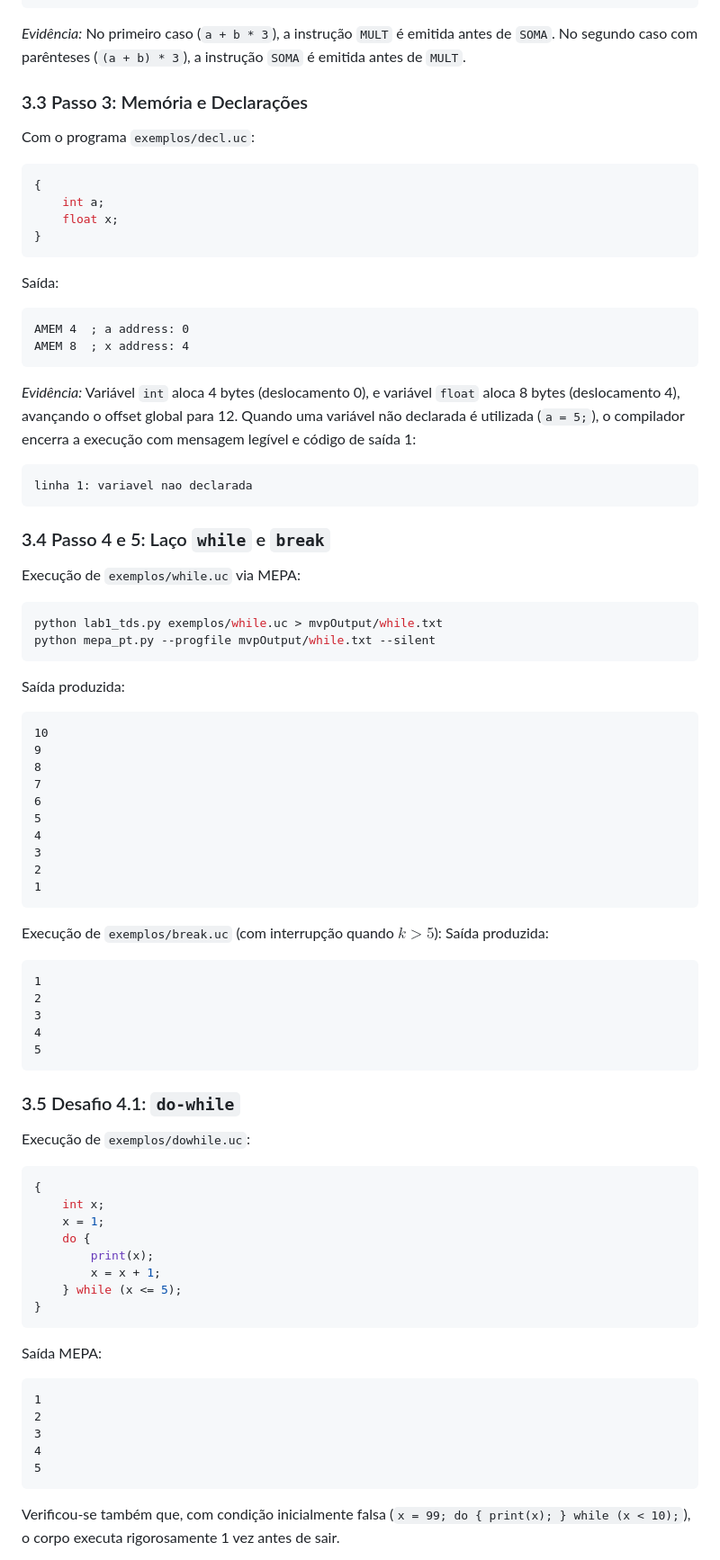
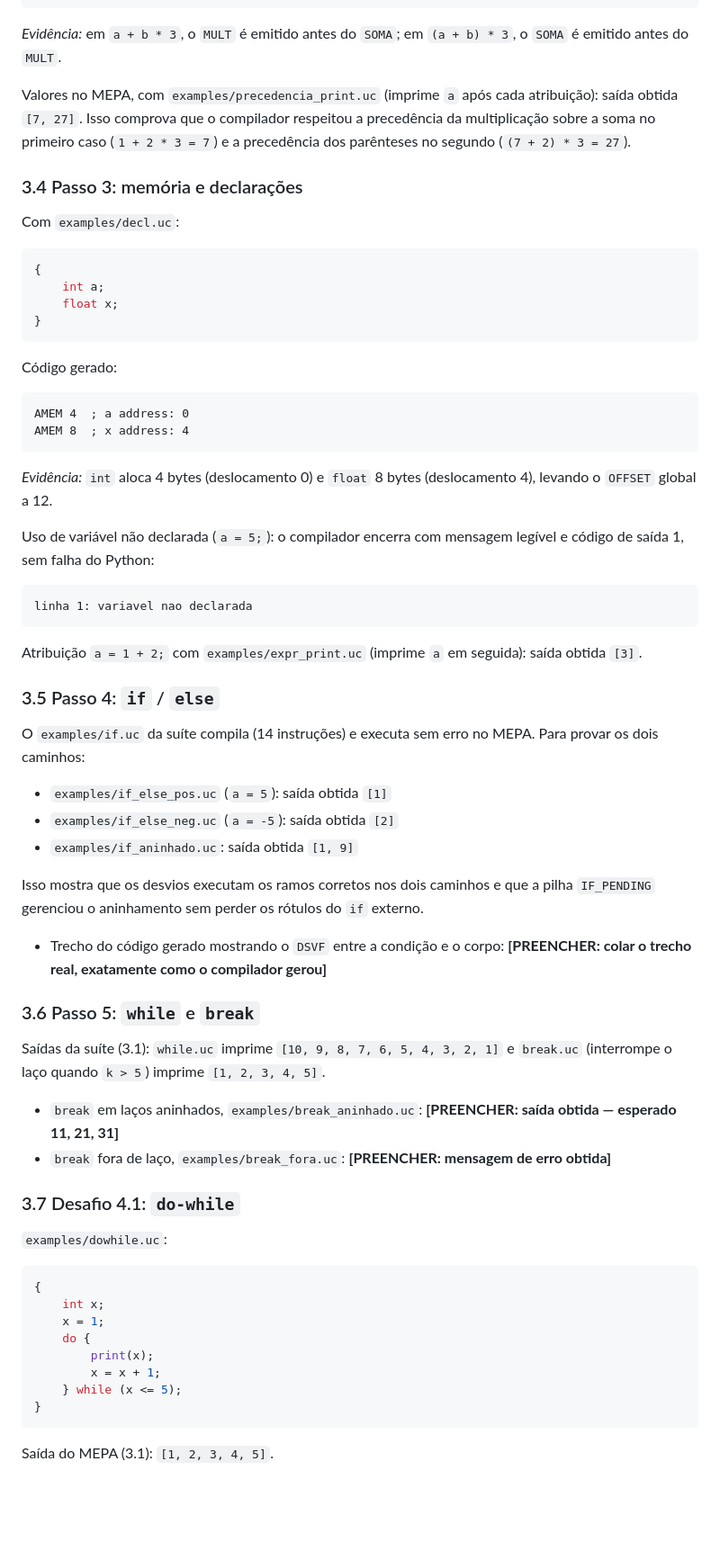
Before and after one commit to FabricioRickelmer/ply-compiler, a Markdown page: docs/trabalho-ply-relato.md, the part around one of its changes. Shown at 90% size. Drawn GitHub-style; blank space fills up the shorter version.

````diff
--- a/docs/trabalho-ply-relato.md
+++ b/docs/trabalho-ply-relato.md
@@ -98,59 +178,50 @@ CRCT 3
 MULT
 ARMZ 0,0	; a
 ```
-*Evidência:* No primeiro caso (`a + b * 3`), a instrução `MULT` é emitida antes de `SOMA`. No segundo caso com parênteses (`(a + b) * 3`), a instrução `SOMA` é emitida antes de `MULT`.
+*Evidência:* em `a + b * 3`, o `MULT` é emitido antes do `SOMA`; em `(a + b) * 3`, o `SOMA` é emitido antes do `MULT`.
 
-### 3.3 Passo 3: Memória e Declarações
-Com o programa `exemplos/decl.uc`:
+Valores no MEPA, com `examples/precedencia_print.uc` (imprime `a` após cada atribuição): saída obtida `[7, 27]`. Isso comprova que o compilador respeitou a precedência da multiplicação sobre a soma no primeiro caso (`1 + 2 * 3 = 7`) e a precedência dos parênteses no segundo (`(7 + 2) * 3 = 27`).
+
+### 3.4 Passo 3: memória e declarações
+Com `examples/decl.uc`:
 ```c
 {
     int a;
     float x;
 }
 ```
-Saída:
+Código gerado:
 ```
 AMEM 4	; a address: 0
 AMEM 8	; x address: 4
 ```
-*Evidência:* Variável `int` aloca 4 bytes (deslocamento 0), e variável `float` aloca 8 bytes (deslocamento 4), avançando o offset global para 12.
-Quando uma variável não declarada é utilizada (`a = 5;`), o compilador encerra a execução com mensagem legível e código de saída 1:
+*Evidência:* `int` aloca 4 bytes (deslocamento 0) e `float` 8 bytes (deslocamento 4), levando o `OFFSET` global a 12.
+
+Uso de variável não declarada (`a = 5;`): o compilador encerra com mensagem legível e código de saída 1, sem falha do Python:
 ```
 linha 1: variavel nao declarada
 ```
+Atribuição `a = 1 + 2;` com `examples/expr_print.uc` (imprime `a` em seguida): saída obtida `[3]`.
 
-### 3.4 Passo 4 e 5: Laço `while` e `break`
-Execução de `exemplos/while.uc` via MEPA:
-```bash
-python lab1_tds.py exemplos/while.uc > mvpOutput/while.txt
-python mepa_pt.py --progfile mvpOutput/while.txt --silent
-```
-Saída produzida:
-```
-10
-9
-8
-7
-6
-5
-4
-3
-2
-1
-```
+### 3.5 Passo 4: `if` / `else`
+O `examples/if.uc` da suíte compila (14 instruções) e executa sem erro no MEPA. Para provar os dois caminhos:
 
-Execução de `exemplos/break.uc` (com interrupção quando $k > 5$):
-Saída produzida:
-```
-1
-2
-3
-4
-5
-```
+* `examples/if_else_pos.uc` (`a = 5`): saída obtida `[1]`
+* `examples/if_else_neg.uc` (`a = -5`): saída obtida `[2]`
+* `examples/if_aninhado.uc`: saída obtida `[1, 9]`
 
-### 3.5 Desafio 4.1: `do-while`
-Execução de `exemplos/dowhile.uc`:
+Isso mostra que os desvios executam os ramos corretos nos dois caminhos e que a pilha `IF_PENDING` gerenciou o aninhamento sem perder os rótulos do `if` externo.
+
+* Trecho do código gerado mostrando o `DSVF` entre a condição e o corpo: **[PREENCHER: colar o trecho real, exatamente como o compilador gerou]**
+
+### 3.6 Passo 5: `while` e `break`
+Saídas da suíte (3.1): `while.uc` imprime `[10, 9, 8, 7, 6, 5, 4, 3, 2, 1]` e `break.uc` (interrompe o laço quando `k > 5`) imprime `[1, 2, 3, 4, 5]`.
+
+* `break` em laços aninhados, `examples/break_aninhado.uc`: **[PREENCHER: saída obtida — esperado 11, 21, 31]**
+* `break` fora de laço, `examples/break_fora.uc`: **[PREENCHER: mensagem de erro obtida]**
+
+### 3.7 Desafio 4.1: `do-while`
+`examples/dowhile.uc`:
 ```c
 {
     int x;
@@ -161,13 +232,5 @@ Execução de `exemplos/dowhile.uc`:
     } while (x <= 5);
 }
 ```
-Saída MEPA:
-```
-1
-2
-3
-4
-5
-```
-Verificou-se também que, com condição inicialmente falsa (`x = 99; do { print(x); } while (x < 10);`), o corpo executa rigorosamente 1 vez antes de sair.
+Saída do MEPA (3.1): `[1, 2, 3, 4, 5]`.
 
````
Also changed, not shown: other parts of docs/trabalho-ply-relato.md (+179 -83 lines).
